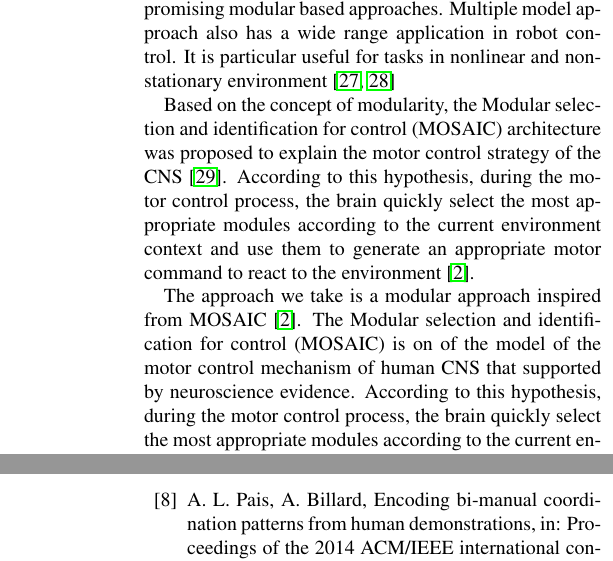
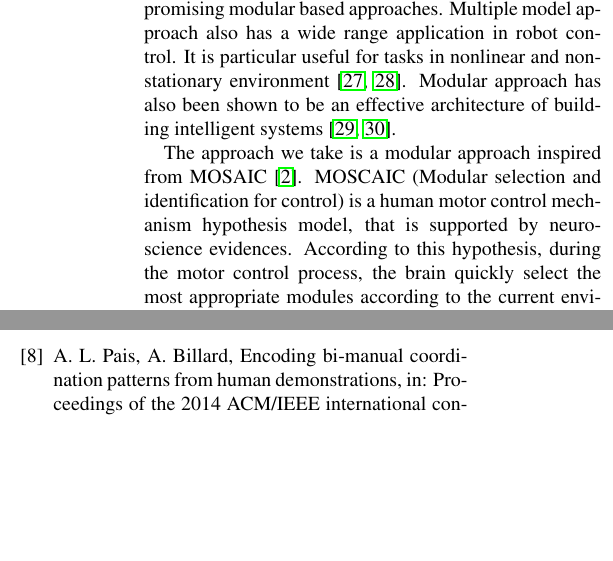
Before and after one commit to bidanhuang/multimodular, a LaTeX paper (multimodel.tex, which reads includes/relatedwork.tex): two parts of the columns of pages 3 and 21 of 22 before the commit and two parts of the columns of pages 3 and 16 of 22 after it, joined at a grey line, cut so that both start at the same text, the shorter picture padded with empty space. Compiled offline with pdfLaTeX; an older LaTeX class or package is replaced by its successor.

Commit message:
minor in sec 2 relatedwork

```diff
--- a/includes/relatedwork.tex
+++ b/includes/relatedwork.tex
@@ -53,18 +53,15 @@ To capture the nonlinearity in the control strategy, we use the Gaussian Mixture
 
 
 % Adaptive
-Robots operating in human centric environment need to be equipped with adaptive control strategy to cope with the changing environment. Classic adaptive control approaches relying on model identification~\cite{khalil2004modeling} is not effective in non-stationary context, as they require a certain amount of time to search for optimal model parameter values. For the fast adaption purpose, multiple model approach is a good alternative. The benefit of this approach has been long discussed in the control community~\cite{jacobs1991adaptive,narendra1995adaptation,narendra1997adaptive}. Some recent works~\cite{fekri2007robust,kuipers2010multiple} present promising modular based approaches. Multiple model approach also has a wide range application in robot control. It is particular useful for tasks in nonlinear and non-stationary environment~\cite{petkos2006learning,sugimoto2012emosaic}
+Robots operating in human centric environment need to be equipped with adaptive control strategy to cope with the changing environment. Classic adaptive control approaches relying on model identification~\cite{khalil2004modeling} is not effective in non-stationary context, as they require a certain amount of time to search for optimal model parameter values. For the fast adaption purpose, multiple model approach is a good alternative. The benefit of this approach has been long discussed in the control community~\cite{jacobs1991adaptive,narendra1995adaptation,narendra1997adaptive}. Some recent works~\cite{fekri2007robust,kuipers2010multiple} present promising modular based approaches. Multiple model approach also has a wide range application in robot control. It is particular useful for tasks in nonlinear and non-stationary environment~\cite{petkos2006learning,sugimoto2012emosaic}. Modular approach has also been shown to be an effective architecture of building intelligent systems~\cite{bryson2004modular,BrysonMcG12}.
 
 % Modular - human MOSAIC
-
-%The excellent ability of human to manipulate different objects in different contexts and to quickly adapt to change of contexts suggested that our central nervous system (CNS) maintains multiple internal models of outside environments, rather than a single internal model that adapts to new environment~\cite{neilson1985acquisition}.
-Based on the concept of modularity, the Modular selection and identification for control (MOSAIC) architecture was proposed to explain the motor control strategy of the CNS~\cite{wolpert1998multiple}. According to this hypothesis, during the motor control process, the brain quickly select the most appropriate modules according to the current environment context and use them to generate an appropriate motor command to react to the environment~\cite{haruno2001mosaic}.
-
-
-
+%
+%%The excellent ability of human to manipulate different objects in different contexts and to quickly adapt to change of contexts suggested that our central nervous system (CNS) maintains multiple internal models of outside environments, rather than a single internal model that adapts to new environment~\cite{neilson1985acquisition}.
+%Based on the concept of modularity, the Modular selection and identification for control (MOSAIC) architecture was proposed to explain the motor control strategy of the CNS~\cite{wolpert1998multiple}. According to this hypothesis, during the motor control process, the brain quickly select the most appropriate modules according to the current environment context and use them to generate an appropriate motor command to react to the environment~\cite{haruno2001mosaic}.
 
 % Our approach
-The approach we take is a modular approach inspired from MOSAIC~\cite{haruno2001mosaic}. The Modular selection and identification for control (MOSAIC) is on of the model of the motor control mechanism of human CNS that supported by neuroscience evidence. According to this hypothesis, during the motor control process, the brain quickly select the most appropriate modules according to the current environment context and use them to generate an appropriate motor command to react to the environment. However this model does not provide a method to find out number of models needed in tasks.
+The approach we take is a modular approach inspired from MOSAIC~\cite{haruno2001mosaic}. MOSCAIC (Modular selection and identification for control) is a human motor control mechanism hypothesis model, that is supported by neuroscience evidences. According to this hypothesis, during the motor control process, the brain quickly select the most appropriate modules according to the current environment context and use them to generate an appropriate motor command to react to the environment. However this model does not provide a method to find out number of models needed in tasks.
 
 In our approach, we first find out the number of models required in the task from the demonstration data. The human control strategy is then encoded by multiple pairs of forward and inverse models. The final motor command is the linear combination of the commands generated from each inverse models factored by their weights estimated by the forward models. The linear combination, rather than switch, of the models requires less number of modules to approximate the system dynamics. %Indeed, neuroscience evidence suggests that animal brain sum modular stimulates of muscles to generate different motions~\cite{mussa1994linear}.
 To the best of our knowledge, this is the first realization of the multiple model in an object manipulation task with a real robot, learnt from human demonstration.
```
